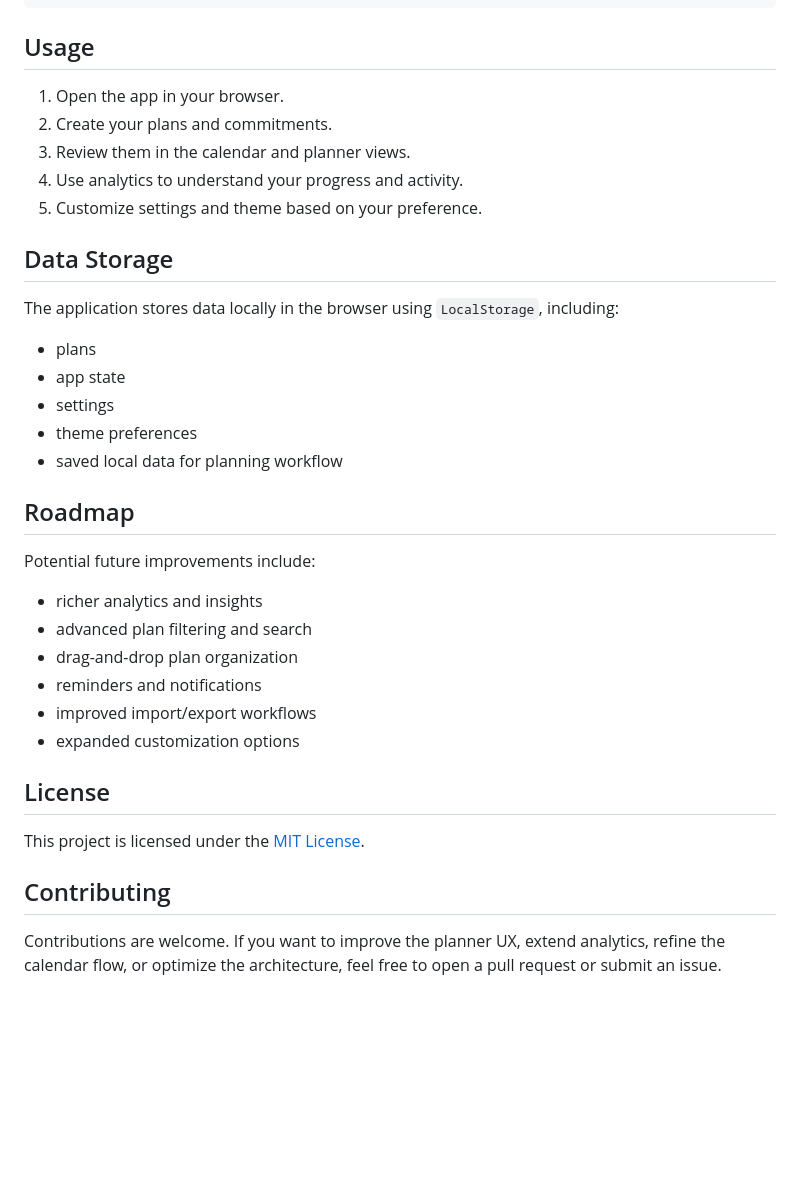
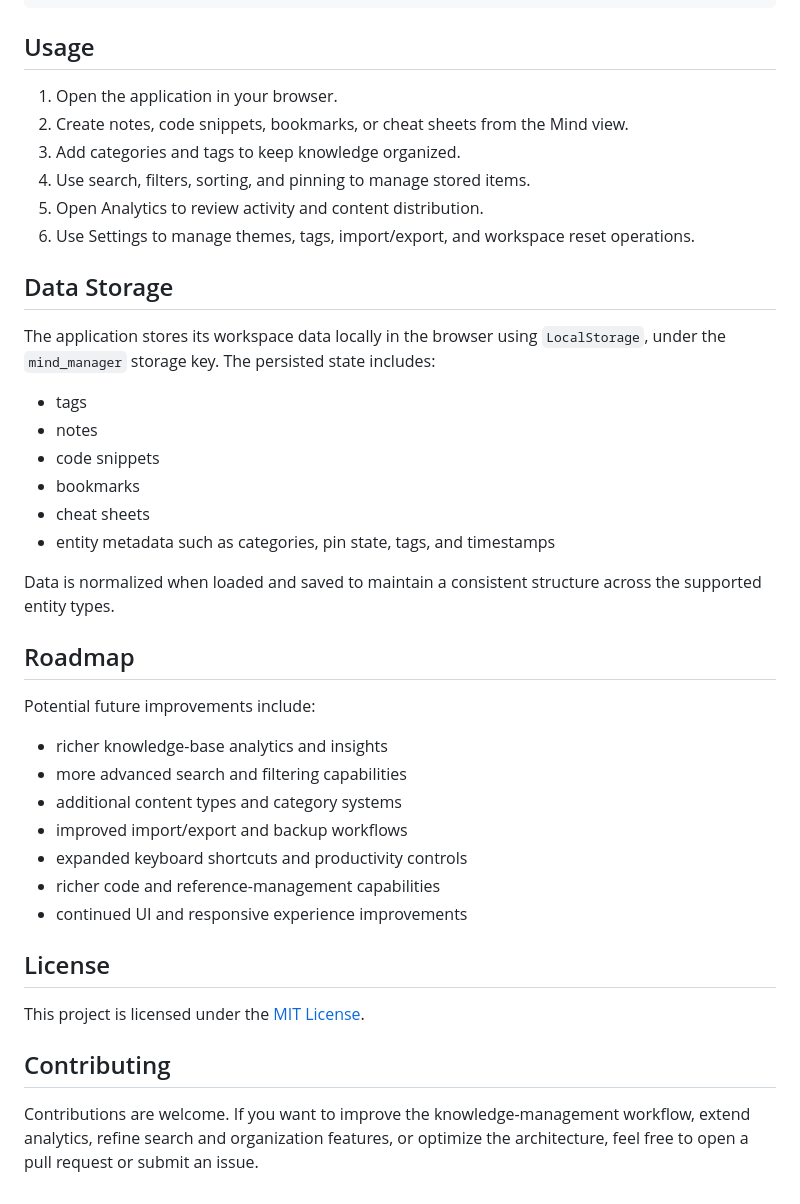
Before and after one commit to AR2BJ/mind-manager, a Markdown page: README.md, the part around one of its changes. GitHub-like rendering; blank space fills up the shorter version.

```diff
--- a/README.md
+++ b/README.md
@@ -189,32 +222,37 @@ npm run preview
 
 ## Usage
 
-1. Open the app in your browser.
-2. Create your plans and commitments.
-3. Review them in the calendar and planner views.
-4. Use analytics to understand your progress and activity.
-5. Customize settings and theme based on your preference.
+1. Open the application in your browser.
+2. Create notes, code snippets, bookmarks, or cheat sheets from the Mind view.
+3. Add categories and tags to keep knowledge organized.
+4. Use search, filters, sorting, and pinning to manage stored items.
+5. Open Analytics to review activity and content distribution.
+6. Use Settings to manage themes, tags, import/export, and workspace reset operations.
 
 ## Data Storage
 
-The application stores data locally in the browser using `LocalStorage`, including:
+The application stores its workspace data locally in the browser using `LocalStorage`, under the `mind_manager` storage key. The persisted state includes:
 
-- plans
-- app state
-- settings
-- theme preferences
-- saved local data for planning workflow
+- tags
+- notes
+- code snippets
+- bookmarks
+- cheat sheets
+- entity metadata such as categories, pin state, tags, and timestamps
+
+Data is normalized when loaded and saved to maintain a consistent structure across the supported entity types.
 
 ## Roadmap
 
 Potential future improvements include:
 
-- richer analytics and insights
-- advanced plan filtering and search
-- drag-and-drop plan organization
-- reminders and notifications
-- improved import/export workflows
-- expanded customization options
+- richer knowledge-base analytics and insights
+- more advanced search and filtering capabilities
+- additional content types and category systems
+- improved import/export and backup workflows
+- expanded keyboard shortcuts and productivity controls
+- richer code and reference-management capabilities
+- continued UI and responsive experience improvements
 
 ## License
 
@@ -222,4 +260,4 @@ This project is licensed under the [MIT License](https://github.com/AR2BJ/mind-m
 
 ## Contributing
 
-Contributions are welcome. If you want to improve the planner UX, extend analytics, refine the calendar flow, or optimize the architecture, feel free to open a pull request or submit an issue.
+Contributions are welcome. If you want to improve the knowledge-management workflow, extend analytics, refine search and organization features, or optimize the architecture, feel free to open a pull request or submit an issue.
```
Also changed, not shown: other parts of README.md (+81 -48 lines).
